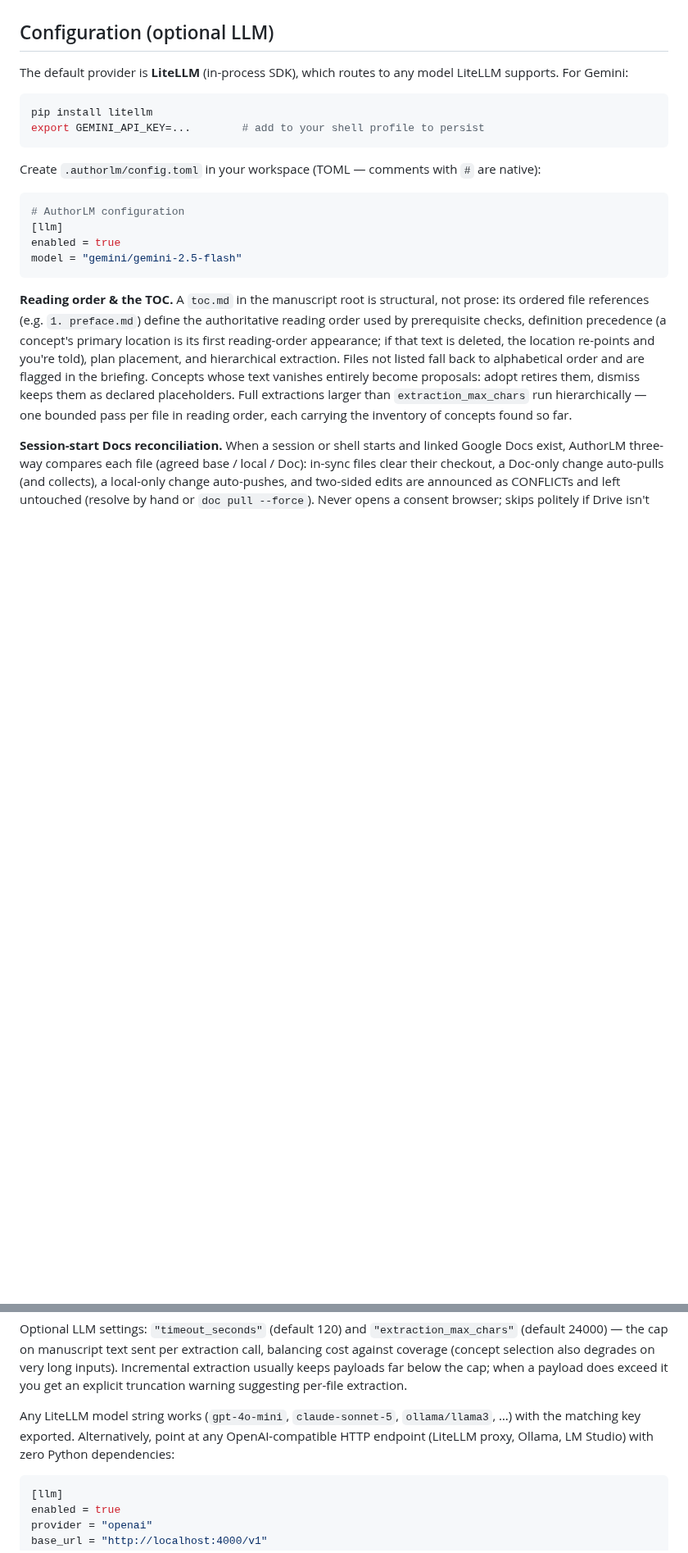
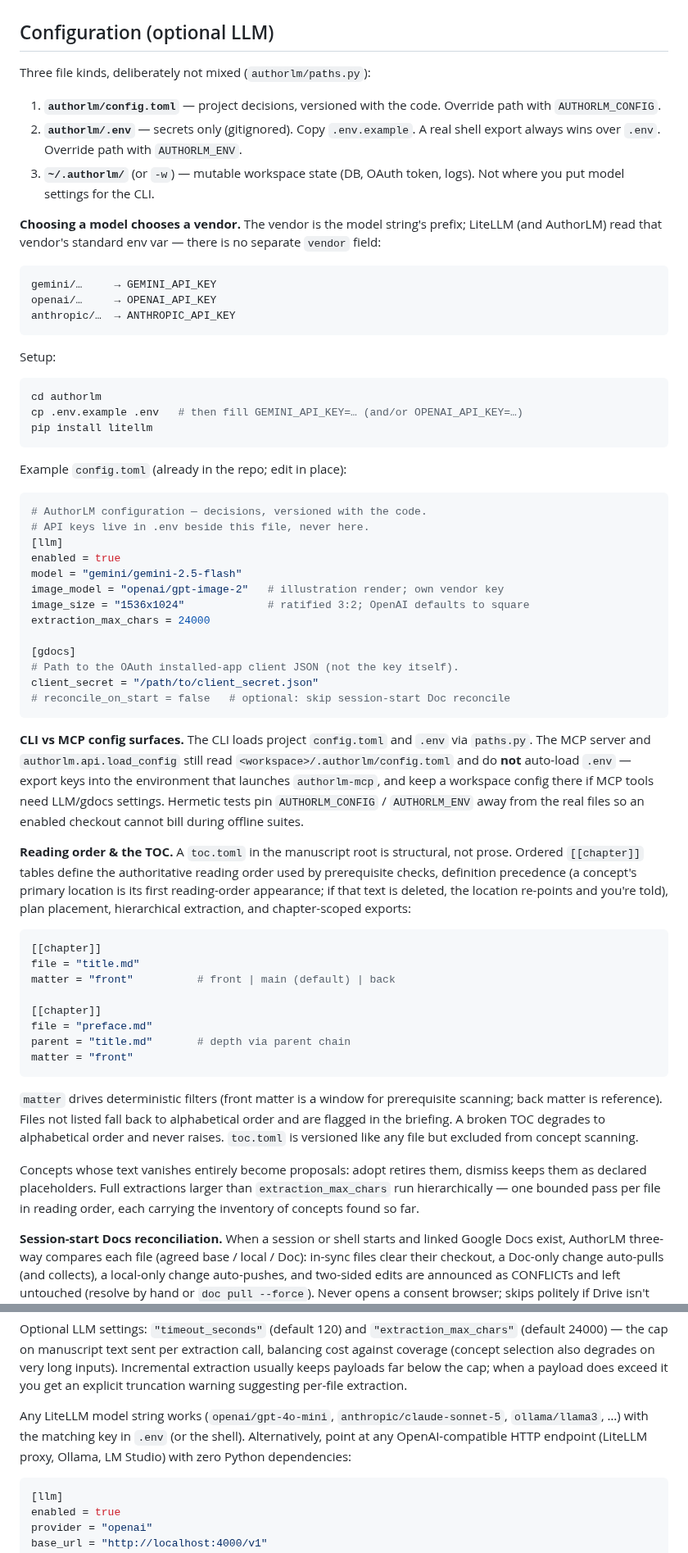
Before and after one commit to nagarkar/authorllm, a Markdown page: authorlm/README.md, 2 parts joined by grey strips. Shown at 82% size. Drawn GitHub-style; blank space fills up the shorter version.

````diff
--- a/authorlm/README.md
+++ b/authorlm/README.md
@@ -258,32 +267,86 @@ Design: docs/margin-threads-design.md.
 
 ## Configuration (optional LLM)
 
-The default provider is **LiteLLM** (in-process SDK), which routes to any
-model LiteLLM supports. For Gemini:
+Three file kinds, deliberately not mixed (`authorlm/paths.py`):
+
+1. **`authorlm/config.toml`** — project decisions, versioned with the
+   code. Override path with `AUTHORLM_CONFIG`.
+2. **`authorlm/.env`** — secrets only (gitignored). Copy `.env.example`.
+   A real shell export always wins over `.env`. Override path with
+   `AUTHORLM_ENV`.
+3. **`~/.authorlm/`** (or `-w`) — mutable workspace state (DB, OAuth
+   token, logs). Not where you put model settings for the CLI.
+
+**Choosing a model chooses a vendor.** The vendor is the model string's
+prefix; LiteLLM (and AuthorLM) read that vendor's standard env var — there
+is no separate `vendor` field:
+
+```text
+gemini/…     → GEMINI_API_KEY
+openai/…     → OPENAI_API_KEY
+anthropic/…  → ANTHROPIC_API_KEY
+```
+
+Setup:
 
 ```bash
+cd authorlm
+cp .env.example .env   # then fill GEMINI_API_KEY=… (and/or OPENAI_API_KEY=…)
 pip install litellm
-export GEMINI_API_KEY=...        # add to your shell profile to persist
 ```
 
-Create `.authorlm/config.toml` in your workspace (TOML — comments with `#`
-are native):
+Example `config.toml` (already in the repo; edit in place):
 
 ```toml
-# AuthorLM configuration
+# AuthorLM configuration — decisions, versioned with the code.
+# API keys live in .env beside this file, never here.
 [llm]
 enabled = true
 model = "gemini/gemini-2.5-flash"
+image_model = "openai/gpt-image-2"   # illustration render; own vendor key
+image_size = "1536x1024"             # ratified 3:2; OpenAI defaults to square
+extraction_max_chars = 24000
+
+[gdocs]
+# Path to the OAuth installed-app client JSON (not the key itself).
+client_secret = "/path/to/client_secret.json"
+# reconcile_on_start = false   # optional: skip session-start Doc reconcile
 ```
 
+**CLI vs MCP config surfaces.** The CLI loads project `config.toml` and
+`.env` via `paths.py`. The MCP server and `authorlm.api.load_config`
+still read `<workspace>/.authorlm/config.toml` and do **not** auto-load
+`.env` — export keys into the environment that launches `authorlm-mcp`,
+and keep a workspace config there if MCP tools need LLM/gdocs settings.
+Hermetic tests pin `AUTHORLM_CONFIG` / `AUTHORLM_ENV` away from the real
+files so an enabled checkout cannot bill during offline suites.
 
-**Reading order & the TOC.** A `toc.md` in the manuscript root is
-structural, not prose: its ordered file references (e.g. `1. preface.md`)
-define the authoritative reading order used by prerequisite checks,
-definition precedence (a concept's primary location is its first
-reading-order appearance; if that text is deleted, the location re-points
-and you're told), plan placement, and hierarchical extraction. Files not
-listed fall back to alphabetical order and are flagged in the briefing.
+
+**Reading order & the TOC.** A `toc.toml` in the manuscript root is
+structural, not prose. Ordered `[[chapter]]` tables define the
+authoritative reading order used by prerequisite checks, definition
+precedence (a concept's primary location is its first reading-order
+appearance; if that text is deleted, the location re-points and you're
+told), plan placement, hierarchical extraction, and chapter-scoped
+exports:
+
+```toml
+[[chapter]]
+file = "title.md"
+matter = "front"          # front | main (default) | back
+
+[[chapter]]
+file = "preface.md"
+parent = "title.md"       # depth via parent chain
+matter = "front"
+```
+
+`matter` drives deterministic filters (front matter is a window for
+prerequisite scanning; back matter is reference). Files not listed fall
+back to alphabetical order and are flagged in the briefing. A broken TOC
+degrades to alphabetical order and never raises. `toc.toml` is versioned
+like any file but excluded from concept scanning.
+
 Concepts whose text vanishes entirely become proposals: adopt retires
 them, dismiss keeps them as declared placeholders. Full extractions larger
 than `extraction_max_chars` run hierarchically — one bounded pass per file
@@ -309,10 +372,10 @@ also degrades on very long inputs). Incremental extraction usually keeps
 payloads far below the cap; when a payload does exceed it you get an
 explicit truncation warning suggesting per-file extraction.
 
-Any LiteLLM model string works (`gpt-4o-mini`, `claude-sonnet-5`,
-`ollama/llama3`, …) with the matching key exported. Alternatively, point at
-any OpenAI-compatible HTTP endpoint (LiteLLM proxy, Ollama, LM Studio) with
-zero Python dependencies:
+Any LiteLLM model string works (`openai/gpt-4o-mini`, `anthropic/claude-sonnet-5`,
+`ollama/llama3`, …) with the matching key in `.env` (or the shell).
+Alternatively, point at any OpenAI-compatible HTTP endpoint (LiteLLM
+proxy, Ollama, LM Studio) with zero Python dependencies:
 
 ```toml
 [llm]
````
Also changed, not shown: other parts of authorlm/README.md (+71 -14 lines), authorlm/docs/MVP.md (+4 -2 lines), authorlm/docs/design-record.md (+5 -0 lines).
